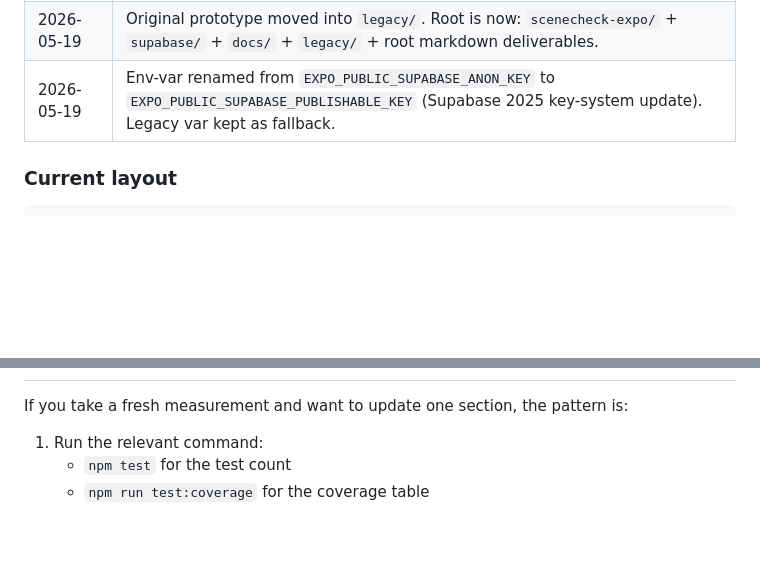
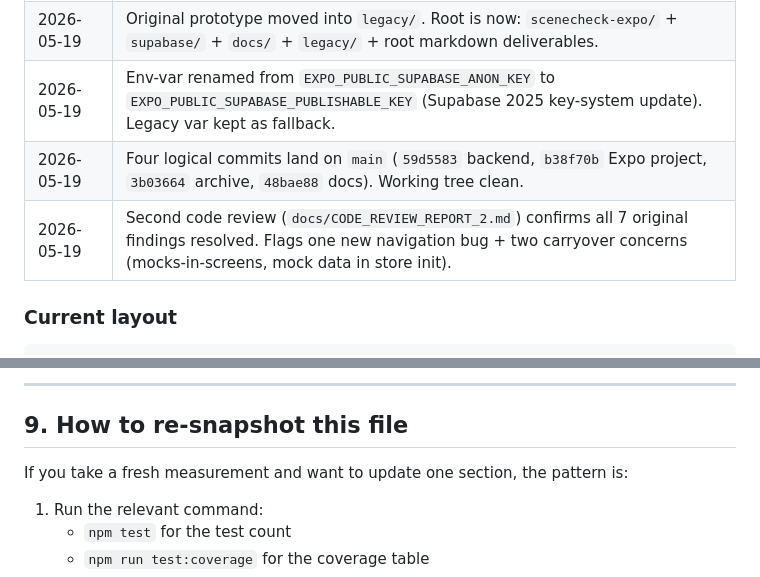
Before and after one commit to Plehndm/SceneCheck-App, a Markdown page: docs/PROGRESS_SNAPSHOT.md, 2 parts joined by grey strips. GitHub-like rendering; blank space fills up the shorter version.

```diff
--- a/docs/PROGRESS_SNAPSHOT.md
+++ b/docs/PROGRESS_SNAPSHOT.md
@@ -27,6 +27,8 @@ _Last updated: 2026-05-19 (commit ____)_
 | 2026-05-18 → 19 | Expo migration runs end-to-end: 16 tasks across 7 phases. Active project becomes `scenecheck-expo/`. |
 | 2026-05-19 | Original prototype moved into `legacy/`. Root is now: `scenecheck-expo/` + `supabase/` + `docs/` + `legacy/` + root markdown deliverables. |
 | 2026-05-19 | Env-var renamed from `EXPO_PUBLIC_SUPABASE_ANON_KEY` to `EXPO_PUBLIC_SUPABASE_PUBLISHABLE_KEY` (Supabase 2025 key-system update). Legacy var kept as fallback. |
+| 2026-05-19 | Four logical commits land on `main` (`59d5583` backend, `b38f70b` Expo project, `3b03664` archive, `48bae88` docs). Working tree clean. |
+| 2026-05-19 | Second code review (`docs/CODE_REVIEW_REPORT_2.md`) confirms all 7 original findings resolved. Flags one new navigation bug + two carryover concerns (mocks-in-screens, mock data in store init). |
 
 ### Current layout
 
@@ -292,3 +315,6 @@ Ordered roughly by impact:
+---
+
+## 9. How to re-snapshot this file
 
 If you take a fresh measurement and want to update one section, the
 pattern is:
```
Also changed, not shown: other parts of docs/PROGRESS_SNAPSHOT.md (+32 -11 lines), docs/CODE_REVIEW_REPORT_2.md (added, +442 -0 lines).
